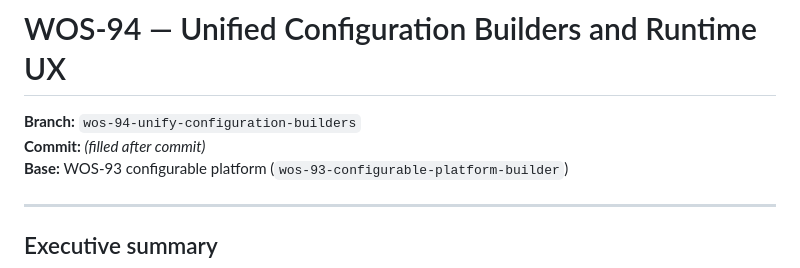
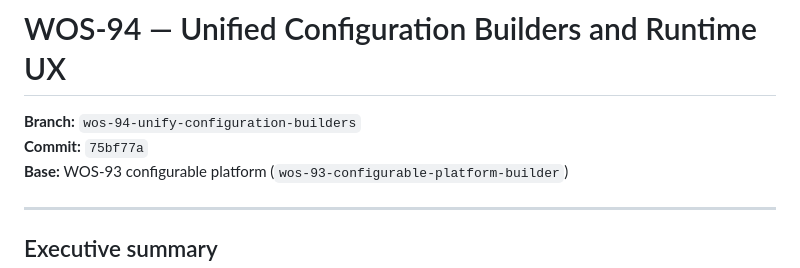
Before and after one commit to MDCano-py/SLIOps, a Markdown page: docs/reports/WOS_94_UNIFIED_CONFIGURATION_BUILDERS_AND_RUNTIME_UX_REPORT.md, the part around the change. Rendered like a GitHub page.

Commit message:
WOS-94 document commit hash in report

```diff
--- a/docs/reports/WOS_94_UNIFIED_CONFIGURATION_BUILDERS_AND_RUNTIME_UX_REPORT.md
+++ b/docs/reports/WOS_94_UNIFIED_CONFIGURATION_BUILDERS_AND_RUNTIME_UX_REPORT.md
@@ -1,7 +1,7 @@
 # WOS-94 — Unified Configuration Builders and Runtime UX
 
 **Branch:** `wos-94-unify-configuration-builders`
-**Commit:** _(filled after commit)_
+**Commit:** `75bf77a`
 **Base:** WOS-93 configurable platform (`wos-93-configurable-platform-builder`)
 
 ---
```
